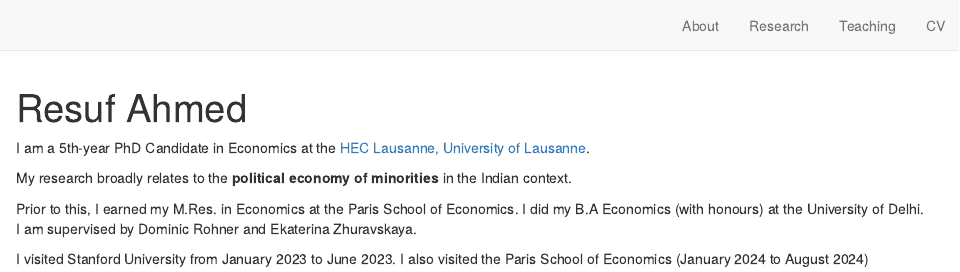
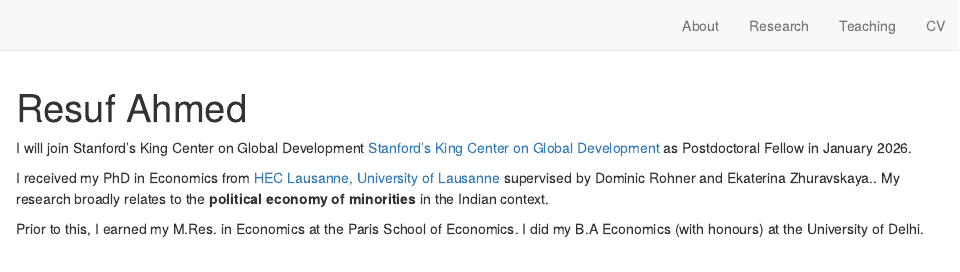
Before and after one commit to resuf/resuf.github.io, an R Markdown document (index.Rmd): the page in a window 1100 px wide, from its top. Rendered offline with R 4.5, knitr and Pandoc, with nearby package versions; drawn as R Markdown's standard HTML page in place of the format the file asks for.

Commit message:
Updated Bio

```diff
--- a/index.Rmd
+++ b/index.Rmd
@@ -14,15 +14,12 @@ output:
   postcards::trestles
 site: distill::distill_website
 ---
+I will join Stanford's King Center on Global Development [Stanford's King Center on Global Development](https://kingcenter.stanford.edu/postdoctoral-fellows) as Postdoctoral Fellow in January 2026.
 
-I am a 5th-year PhD Candidate in Economics at the [HEC Lausanne, University of Lausanne](https://www.unil.ch/de/en/home.html).
-
-My research broadly relates to the **political economy of minorities** in the Indian context.
+I received my PhD in Economics from [HEC Lausanne, University of Lausanne](https://www.unil.ch/de/en/home.html) supervised by Dominic Rohner and Ekaterina Zhuravskaya.. My research broadly relates to the **political economy of minorities** in the Indian context.
 
 <!-- Prior to this, I earned my M.Res. in Economics at the Paris School of Economics. I did my B.A Economics (with honours) at the University of Delhi. I am supervised by [Dominic Rohner](https://sites.google.com/site/dprohner/) and [Ekaterina Zhuravskaya](https://www.parisschoolofeconomics.com/zhuravskaya-ekaterina/). -->
 
-Prior to this, I earned my M.Res. in Economics at the Paris School of Economics. I did my B.A Economics (with honours) at the University of Delhi. I am supervised by Dominic Rohner and Ekaterina Zhuravskaya.
-
-I visited Stanford University from January 2023 to June 2023. I also visited the Paris School of Economics (January 2024 to August 2024)
+Prior to this, I earned my M.Res. in Economics at the Paris School of Economics. I did my B.A Economics (with honours) at the University of Delhi.
 
 <!-- <p style="font-size: 1.2em;">**I am on the 2025-2026 academic job market. You can access my job market paper <a href="paper_name.pdf"  style="color: #b22222; font-weight: bold;">here</a>.** -->
```
Also changed, not shown: docs/search.json, research.Rmd (line endings or trailing spaces), 3 other files.
